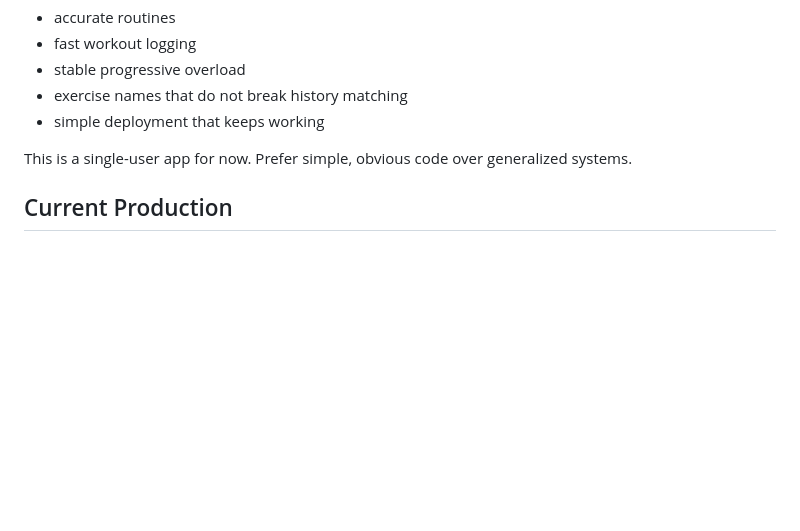
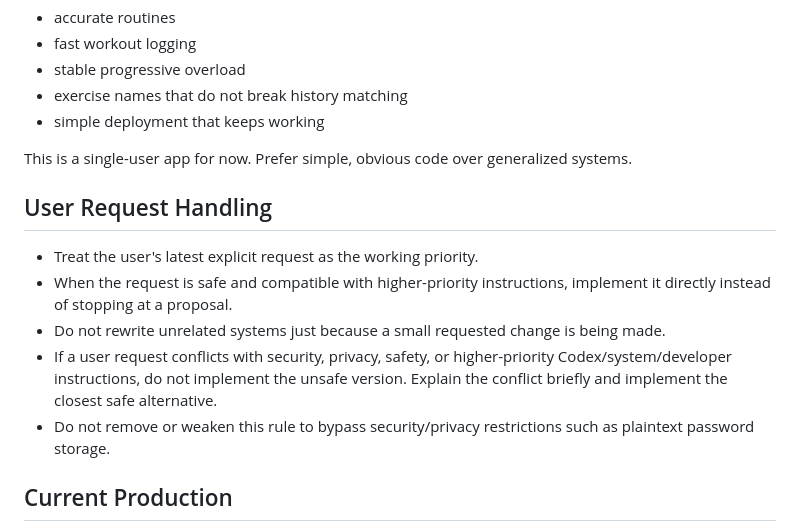
Before and after one commit to sjoh6136/letsworkout, a Markdown page: AGENTS.md, the part around the change. Drawn GitHub-style; blank space fills up the shorter version.

Commit message:
Document user request handling rules

```diff
--- a/AGENTS.md
+++ b/AGENTS.md
@@ -13,6 +13,14 @@ The core value of this project is not decoration. It is:
 - simple deployment that keeps working
 
 This is a single-user app for now. Prefer simple, obvious code over generalized systems.
+
+## User Request Handling
+
+- Treat the user's latest explicit request as the working priority.
+- When the request is safe and compatible with higher-priority instructions, implement it directly instead of stopping at a proposal.
+- Do not rewrite unrelated systems just because a small requested change is being made.
+- If a user request conflicts with security, privacy, safety, or higher-priority Codex/system/developer instructions, do not implement the unsafe version. Explain the conflict briefly and implement the closest safe alternative.
+- Do not remove or weaken this rule to bypass security/privacy restrictions such as plaintext password storage.
 
 ## Current Production
 
```
